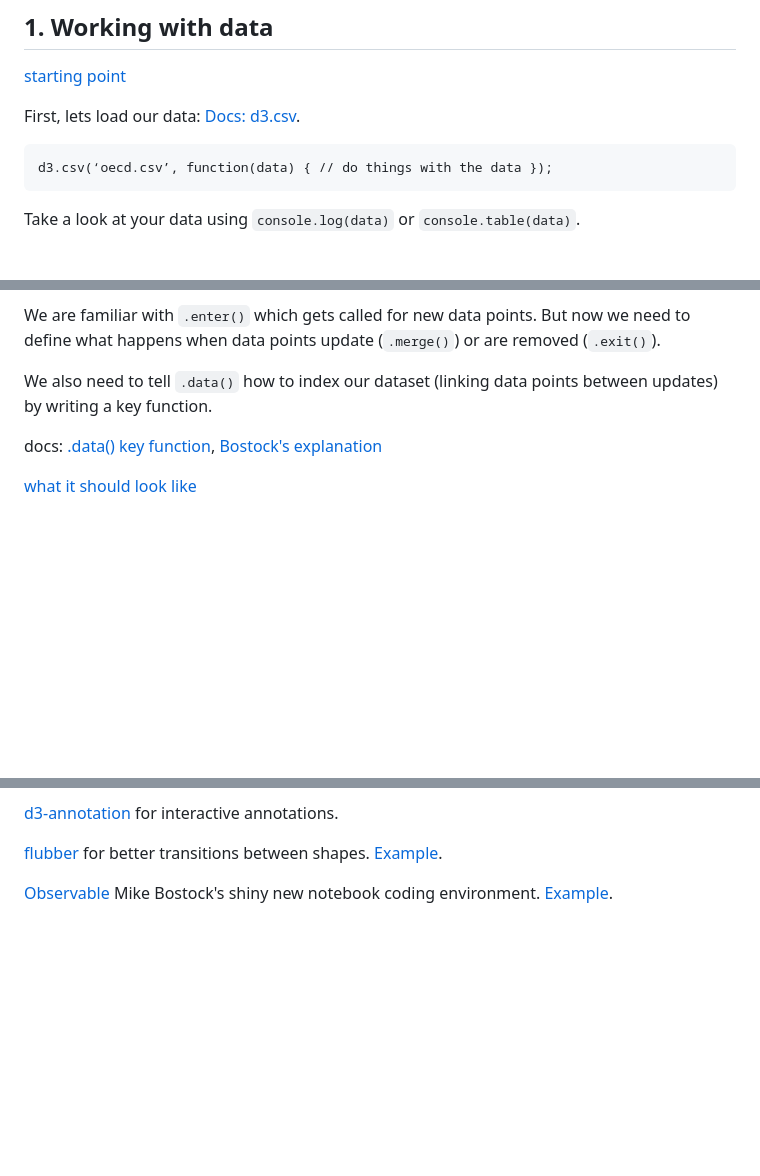
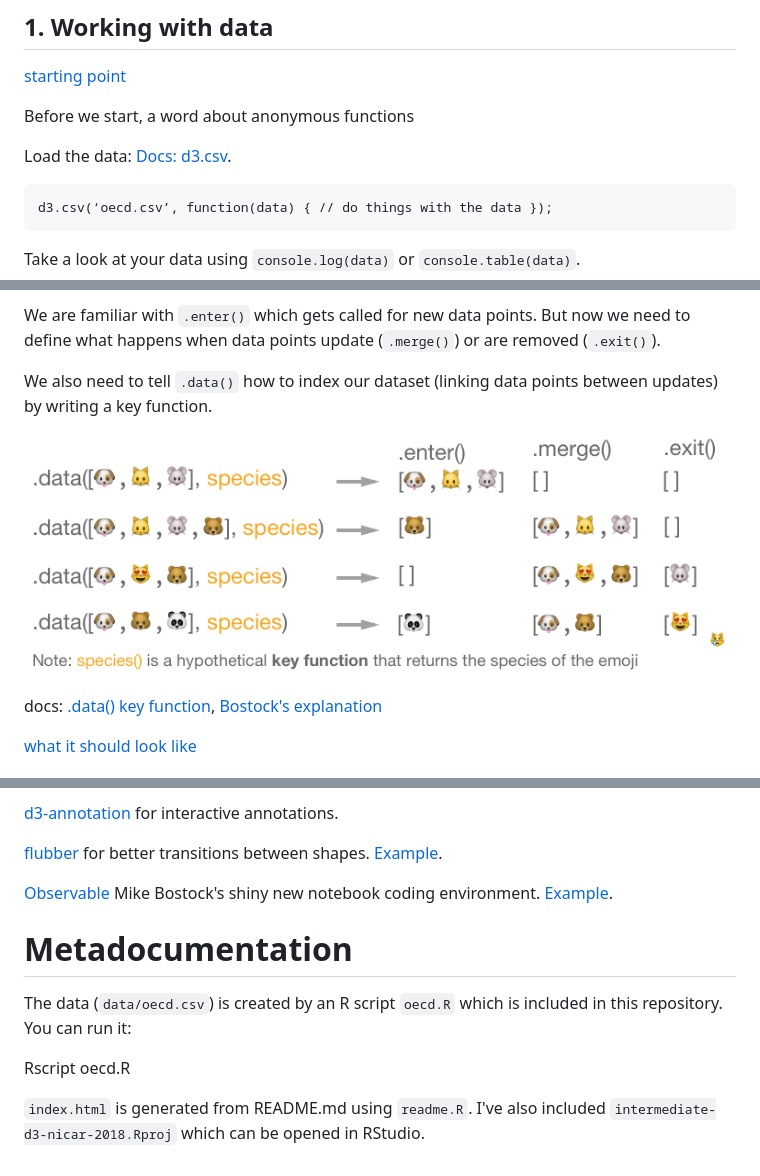
Before and after one commit to jmuyskens/intermediate-d3-nicar-2018, a Markdown page: README.md, 3 parts joined by grey strips. GitHub-like rendering; pictures changed too: img/enter-merge-exit.png (added); blank space fills up the shorter version.

```diff
--- a/README.md
+++ b/README.md
@@ -23,7 +23,9 @@ Each step builds upon the last one. We will discuss the new concepts introduced
 
 [starting point](/01-working-with-data)
 
-First, lets load our data: [Docs: d3.csv](https://github.com/d3/d3-request/blob/master/README.md#csv).
+Before we start, a word about anonymous functions
+
+Load the data: [Docs: d3.csv](https://github.com/d3/d3-request/blob/master/README.md#csv).
 
     d3.csv(‘oecd.csv’, function(data) { // do things with the data });
 
@@ -169,6 +171,8 @@ We are familiar with `.enter()` which gets called for new data points. But now w
 
 We also need to tell `.data()` how to index our dataset (linking data points between updates) by writing a key function.
 
+![update pattern](img/enter-merge-exit.png)
+
 docs: [.data() key function](https://github.com/d3/d3-selection#selection_data), [Bostock's explanation](https://bost.ocks.org/mike/constancy/)
 
 [what it should look like](/08-transitions)
@@ -230,3 +234,11 @@ Extra credit docs: [Voronoi](https://github.com/d3/d3-voronoi)
 [flubber](https://github.com/veltman/flubber) for better transitions between shapes. [Example](https://beta.observablehq.com/@jmuyskens/pennsylvania-redistricting).
 
 [Observable](https://beta.observablehq.com/) Mike Bostock's shiny new notebook coding environment. [Example](https://beta.observablehq.com/@jmuyskens/pennsylvania-redistricting).
+
+# Metadocumentation
+
+The data (`data/oecd.csv`) is created by an R script `oecd.R` which is included in this repository. You can run it:
+
+  Rscript oecd.R
+
+`index.html` is generated from README.md using `readme.R`. I've also included `intermediate-d3-nicar-2018.Rproj` which can be opened in RStudio.
```
Also changed, not shown: 2 other files.
